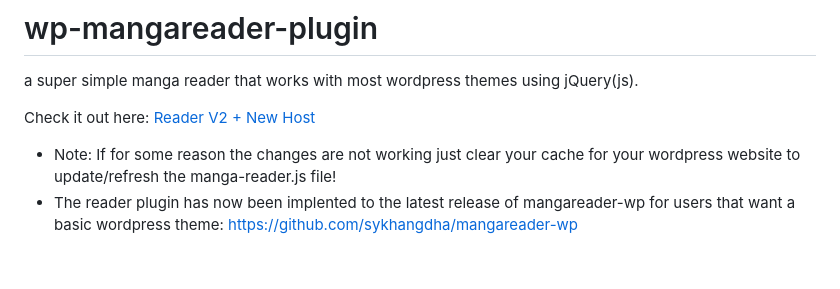
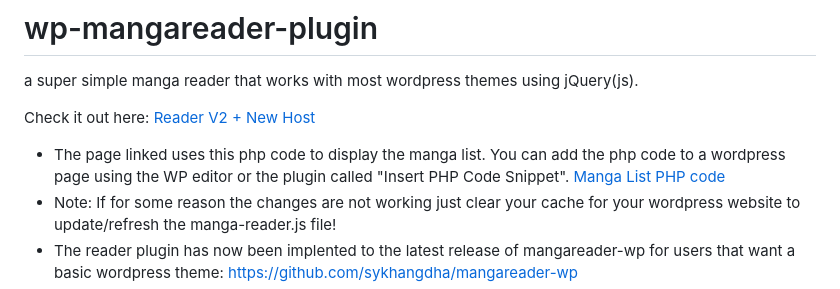
Before and after one commit to sykhangdha/wp-mangareader-plugin, a Markdown page: README.md, the part around the change. GitHub-like rendering; blank space fills up the shorter version.

Commit message:
Update README.md
Updated and added info on reader-example.php usage

```diff
--- a/README.md
+++ b/README.md
@@ -3,6 +3,7 @@
 a super simple manga reader that works with most wordpress themes using jQuery(js).
 
 Check it out here: [Reader V2 + New Host](http://skyha.decentrealizedweb.xyz/reader)
+* The page linked uses this php code to display the manga list. You can add the php code to a wordpress page using the WP editor or the plugin called "Insert PHP Code Snippet". [Manga List PHP code](https://github.com/sykhangdha/wp-mangareader-plugin/blob/main/reader-example.php)
 * Note: If for some reason the changes are not working just clear your cache for your wordpress website to update/refresh the manga-reader.js file!
 * The reader plugin has now been implented to the latest release of mangareader-wp for users that want a basic wordpress theme: https://github.com/sykhangdha/mangareader-wp
 * Recommended themes: Any wordpress theme that uses next_post function. These themes by Alx work the best with the reader. https://alx.media/themes/
```
